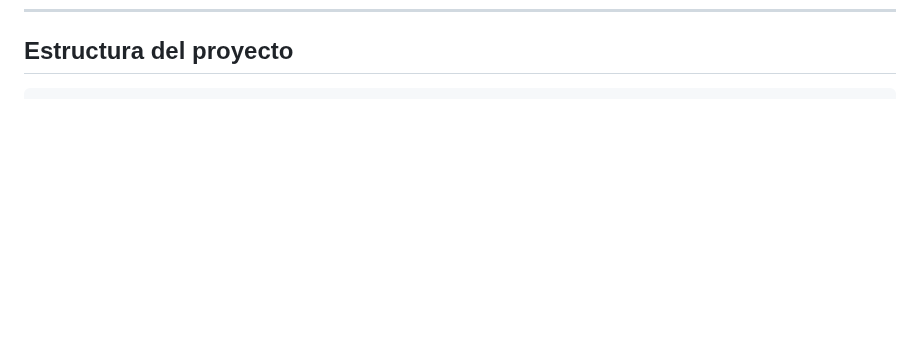
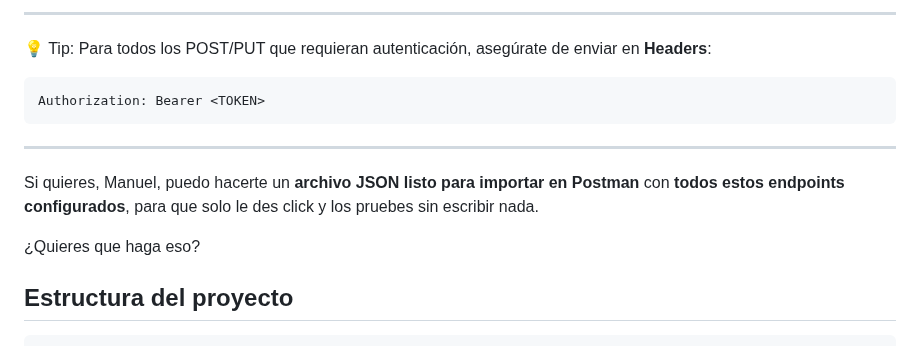
Before and after one commit to Mateo-Paternina-Mercado/rankMyFandom, a Markdown page: REAMDE.md, the part around one of its changes. Rendered like a GitHub page; blank space fills up the shorter version.

````diff
--- a/REAMDE.md
+++ b/REAMDE.md
@@ -65,3 +241,17 @@ npm start
+---
+
+💡 Tip: Para todos los POST/PUT que requieran autenticación, asegúrate de enviar en **Headers**:
+
+```
+Authorization: Bearer <TOKEN>
+```
+
+---
+
+Si quieres, Manuel, puedo hacerte un **archivo JSON listo para importar en Postman** con **todos estos endpoints configurados**, para que solo le des click y los pruebes sin escribir nada.
+
+¿Quieres que haga eso?
+
 
 ## Estructura del proyecto
 
````
Also changed, not shown: other parts of REAMDE.md (+183 -7 lines), README2.md (deleted, +0 -155 lines).
